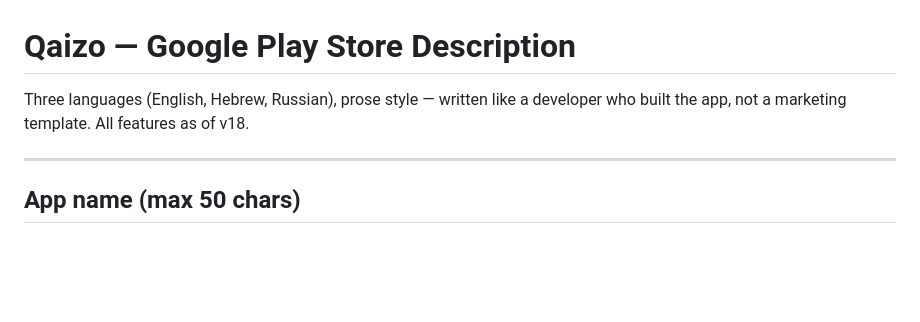
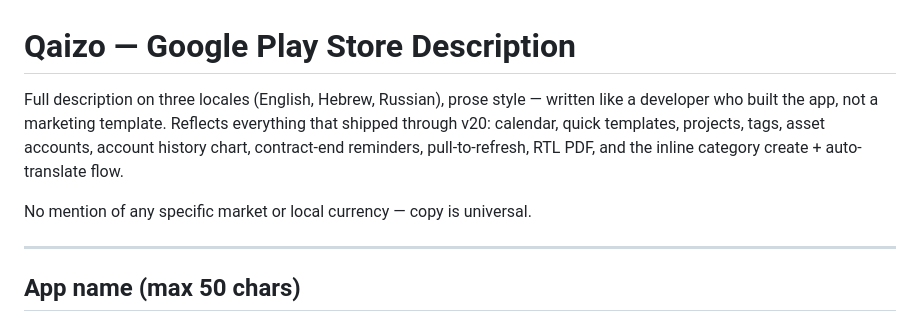
Before and after one commit to qaizo-app/Qaizo, a Markdown page: docs/store-description.md, the part around the change printed below. Drawn GitHub-style; blank space fills up the shorter version.

```diff
--- a/docs/store-description.md
+++ b/docs/store-description.md
@@ -1,7 +1,12 @@
 # Qaizo — Google Play Store Description
 
-Three languages (English, Hebrew, Russian), prose style — written like a developer
-who built the app, not a marketing template. All features as of v18.
+Full description on three locales (English, Hebrew, Russian), prose style — written
+like a developer who built the app, not a marketing template. Reflects everything
+that shipped through v20: calendar, quick templates, projects, tags, asset accounts,
+account history chart, contract-end reminders, pull-to-refresh, RTL PDF, and the
+inline category create + auto-translate flow.
+
+No mention of any specific market or local currency — copy is universal.
 
 ---
 
```
Also changed, not shown: other parts of docs/store-description.md (+31 -31 lines).
